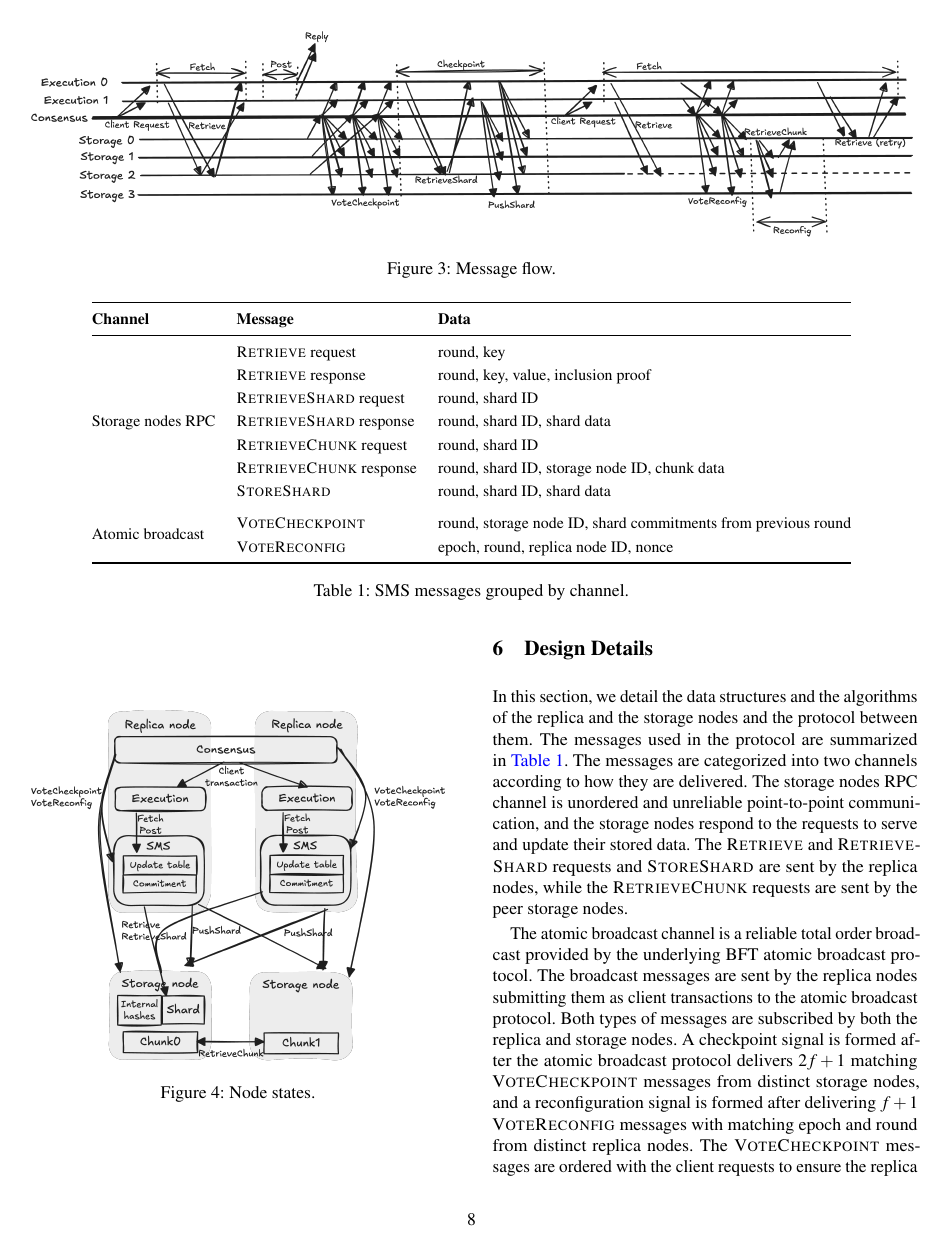
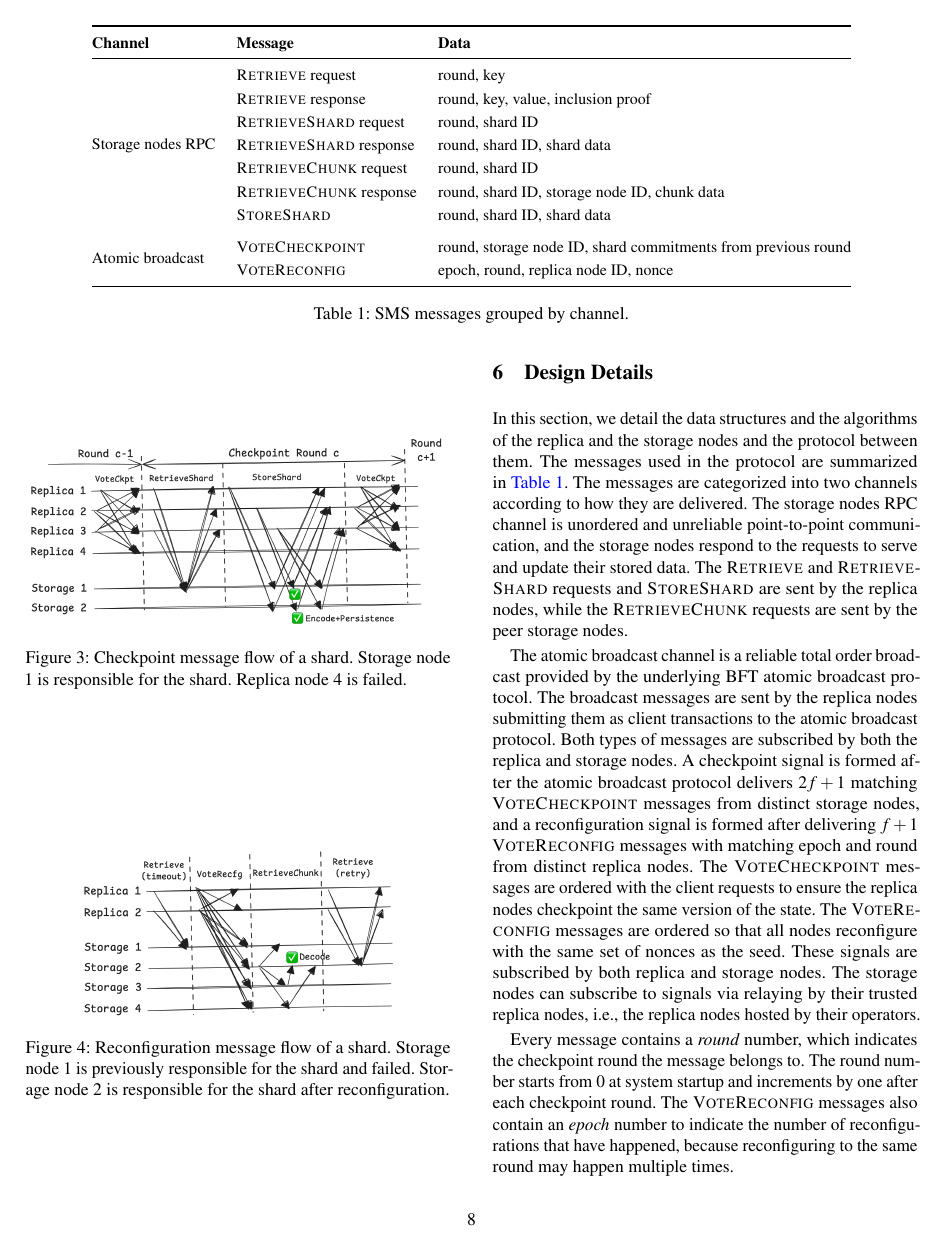
Before and after one commit to sgdxbc/bigbft-paper, a LaTeX document (paper.tex, which reads sections/design.tex): page 8 of 20. Compiled offline with pdfLaTeX; a LaTeX package or settings file that is missing is left out.

Commit message:
design: simplify figures

```diff
--- a/sections/design.tex
+++ b/sections/design.tex
@@ -1,17 +1,30 @@
 \section{Design Details}
 \label{sec:design}
 
-\begin{figure*}
-    \includegraphics[width=\linewidth]{figures/message-flow}
-    \caption{Message flow.}
+\begin{figure}
+    \center
+    \includegraphics[width=\linewidth]{figures/checkpoint-message}
+    \caption{Checkpoint message flow of a shard.
+    Storage node 1 is responsible for the shard.
+    Replica node 4 is failed.}
     \label{fig:message-flow}
-\end{figure*}
+\end{figure}
 
 \begin{figure}
-    \includegraphics[width=\linewidth]{figures/node-states}
-    \caption{Node states.}
-    \label{fig:node-states}
+    \center
+    \includegraphics[width=0.75\linewidth]{figures/reconfigure-message}
+    \caption{Reconfiguration message flow of a shard.
+    Storage node 1 is previously responsible for the shard and failed.
+    Storage node 2 is responsible for the shard after reconfiguration.}
+    \label{fig:message-flow}
 \end{figure}
+
+
+% \begin{figure}
+%     \includegraphics[width=\linewidth]{figures/node-states}
+%     \caption{Node states.}
+%     \label{fig:node-states}
+% \end{figure}
 
 \begin{table*}
 \centering
```
Also changed, not shown: figures/checkpoint-message.png (added), figures/reconfigure-message.png (added).
